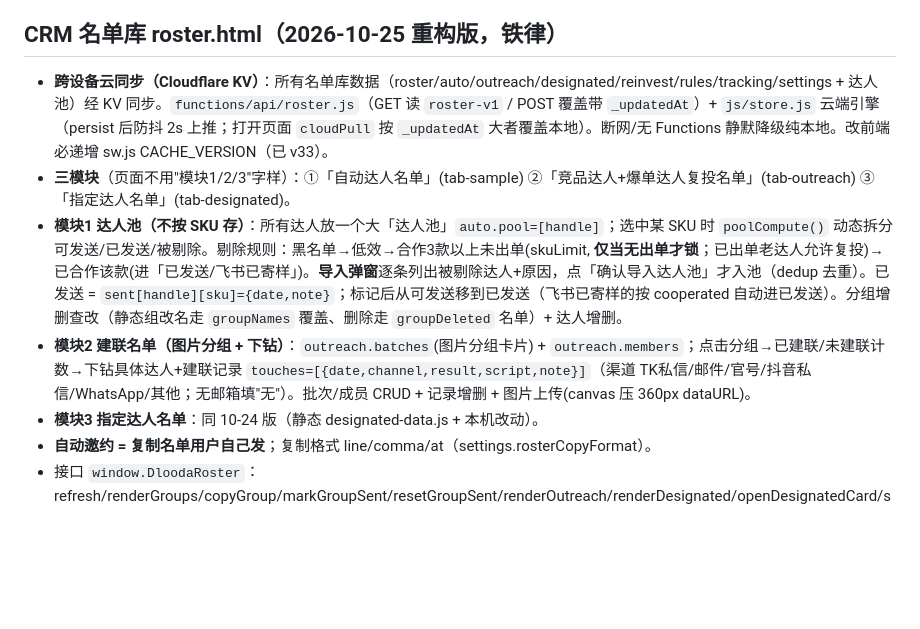
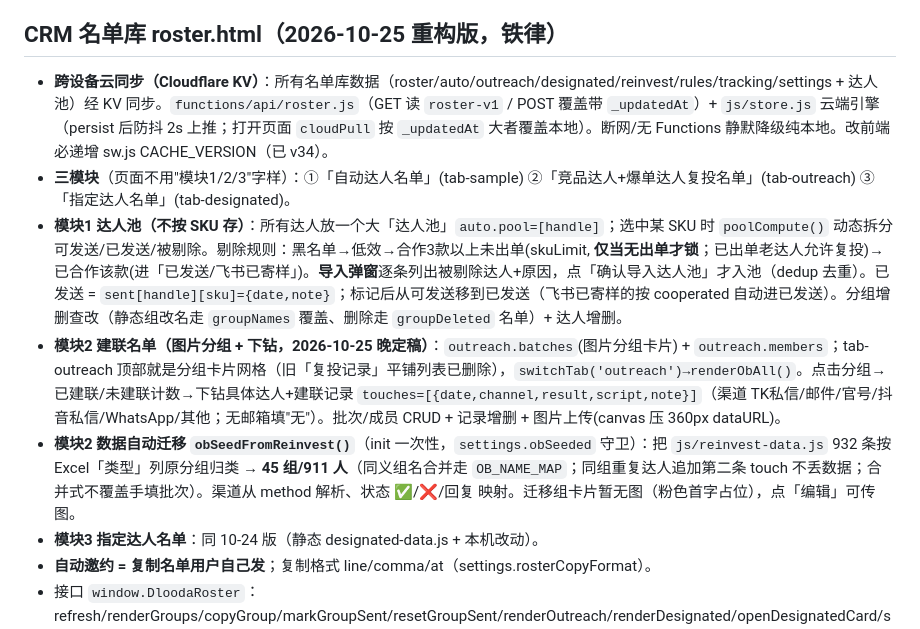
Before and after one commit to jujusuda/dlooda-tkbd-crm, a Markdown page: .workbuddy/memory/MEMORY.md, the part around the change. Drawn GitHub-style; blank space fills up the shorter version.

```diff
--- a/.workbuddy/memory/MEMORY.md
+++ b/.workbuddy/memory/MEMORY.md
@@ -21,10 +21,11 @@
 - 改前端必递增 sw.js CACHE_VERSION。
 
 ## CRM 名单库 roster.html（2026-10-25 重构版，铁律）
-- **跨设备云同步（Cloudflare KV）**：所有名单库数据（roster/auto/outreach/designated/reinvest/rules/tracking/settings + 达人池）经 KV 同步。`functions/api/roster.js`（GET 读 `roster-v1` / POST 覆盖带 `_updatedAt`）+ `js/store.js` 云端引擎（persist 后防抖 2s 上推；打开页面 `cloudPull` 按 `_updatedAt` 大者覆盖本地）。断网/无 Functions 静默降级纯本地。改前端必递增 sw.js CACHE_VERSION（已 v33）。
+- **跨设备云同步（Cloudflare KV）**：所有名单库数据（roster/auto/outreach/designated/reinvest/rules/tracking/settings + 达人池）经 KV 同步。`functions/api/roster.js`（GET 读 `roster-v1` / POST 覆盖带 `_updatedAt`）+ `js/store.js` 云端引擎（persist 后防抖 2s 上推；打开页面 `cloudPull` 按 `_updatedAt` 大者覆盖本地）。断网/无 Functions 静默降级纯本地。改前端必递增 sw.js CACHE_VERSION（已 v34）。
 - **三模块**（页面不用"模块1/2/3"字样）：①「自动达人名单」(tab-sample) ②「竞品达人+爆单达人复投名单」(tab-outreach) ③「指定达人名单」(tab-designated)。
 - **模块1 达人池（不按 SKU 存）**：所有达人放一个大「达人池」`auto.pool=[handle]`；选中某 SKU 时 `poolCompute()` 动态拆分 可发送/已发送/被剔除。剔除规则：黑名单→低效→合作3款以上未出单(skuLimit, **仅当无出单才锁**；已出单老达人允许复投)→已合作该款(进「已发送/飞书已寄样」)。**导入弹窗**逐条列出被剔除达人+原因，点「确认导入达人池」才入池（dedup 去重）。已发送 = `sent[handle][sku]={date,note}`；标记后从可发送移到已发送（飞书已寄样的按 cooperated 自动进已发送）。分组增删查改（静态组改名走 `groupNames` 覆盖、删除走 `groupDeleted` 名单）+ 达人增删。
-- **模块2 建联名单（图片分组 + 下钻）**：`outreach.batches`(图片分组卡片) + `outreach.members`；点击分组→已建联/未建联计数→下钻具体达人+建联记录 `touches=[{date,channel,result,script,note}]`（渠道 TK私信/邮件/官号/抖音私信/WhatsApp/其他；无邮箱填"无"）。批次/成员 CRUD + 记录增删 + 图片上传(canvas 压 360px dataURL)。
+- **模块2 建联名单（图片分组 + 下钻，2026-10-25 晚定稿）**：`outreach.batches`(图片分组卡片) + `outreach.members`；tab-outreach 顶部就是分组卡片网格（旧「复投记录」平铺列表已删除），`switchTab('outreach')→renderObAll()`。点击分组→已建联/未建联计数→下钻具体达人+建联记录 `touches=[{date,channel,result,script,note}]`（渠道 TK私信/邮件/官号/抖音私信/WhatsApp/其他；无邮箱填"无"）。批次/成员 CRUD + 记录增删 + 图片上传(canvas 压 360px dataURL)。
+- **模块2 数据自动迁移 `obSeedFromReinvest()`**（init 一次性，`settings.obSeeded` 守卫）：把 `js/reinvest-data.js` 932 条按 Excel「类型」列原分组归类 → **45 组/911 人**（同义组名合并走 `OB_NAME_MAP`；同组重复达人追加第二条 touch 不丢数据；合并式不覆盖手填批次）。渠道从 method 解析、状态 ✅/❌/回复 映射。迁移组卡片暂无图（粉色首字占位），点「编辑」可传图。
 - **模块3 指定达人名单**：同 10-24 版（静态 designated-data.js + 本机改动）。
 - **自动邀约 = 复制名单用户自己发**；复制格式 line/comma/at（settings.rosterCopyFormat）。
 - 接口 `window.DloodaRoster`：refresh/renderGroups/copyGroup/markGroupSent/resetGroupSent/renderOutreach/renderDesignated/openDesignatedCard/switchTab/renderAuto/renderReinvest 等；池/模块2 相关逻辑在 `js/roster.js` 内部（poolCompute/renderPool/poolImportFlow/openObDrill 等，store API 全导出）。
```
Also changed, not shown: .workbuddy/memory/2026-10-25.md (+23 -0 lines).
